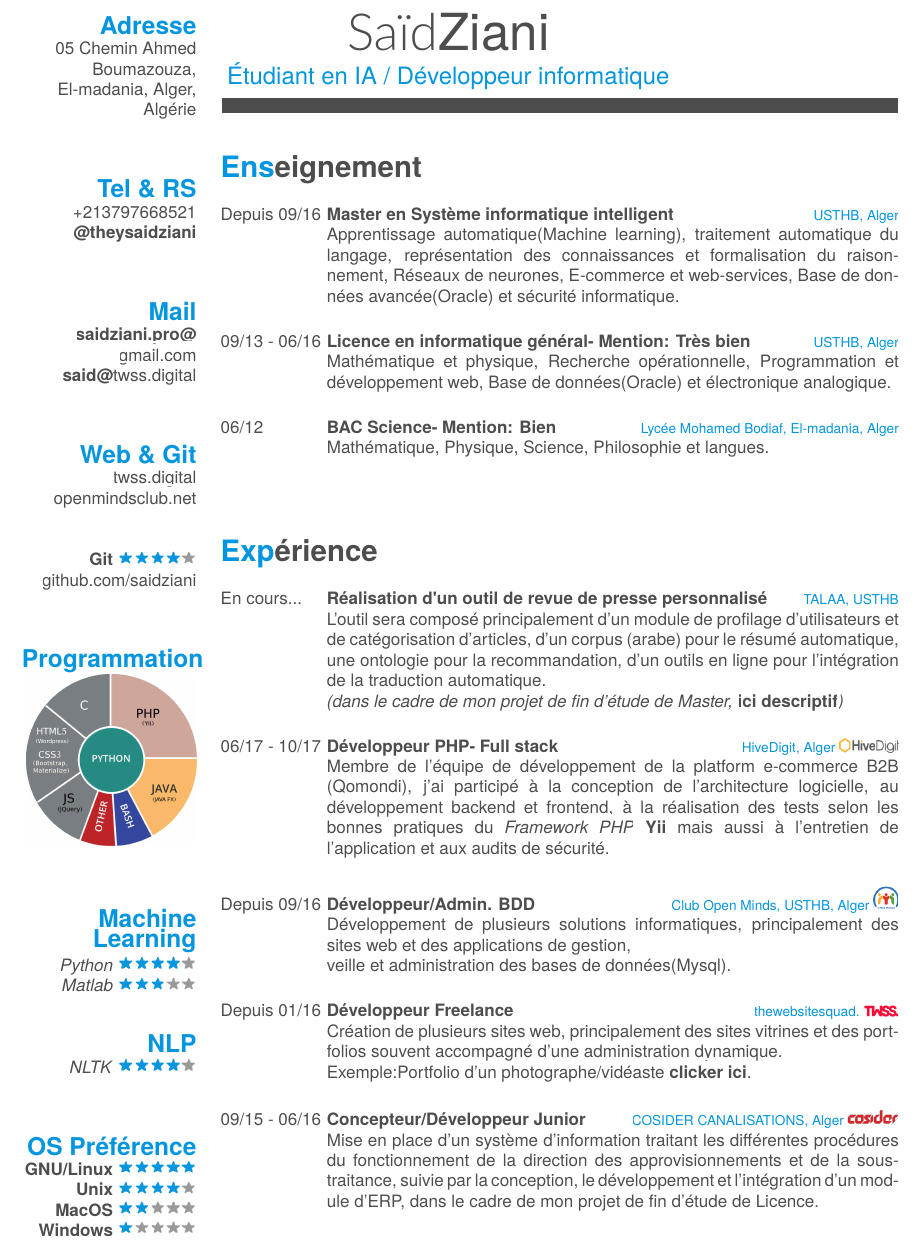
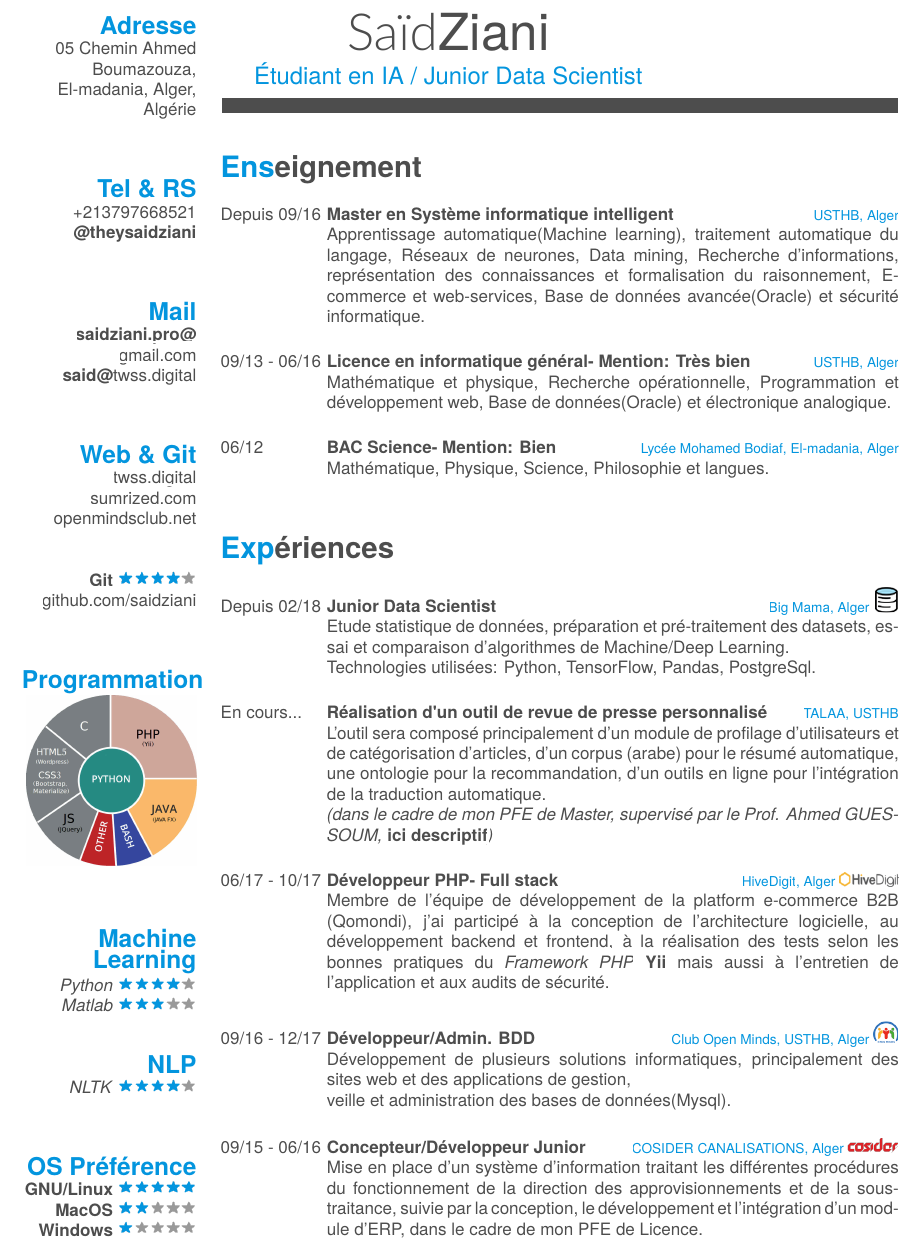
Before and after one commit to saidziani/CV-Template, a LaTeX CV (cv.tex): part of page 1 of 2, cut so that both start at the same text. Compiled offline with XeLaTeX; a missing font is replaced by an installed copy or a similar font.

Commit message:
Adding new experience 'DS Bigmama' .

```diff
--- a/cv.tex
+++ b/cv.tex
@@ -19,7 +19,7 @@
 
 \begin{document}
 \header{Saïd}{Ziani}
-      {Étudiant en IA / Développeur informatique}
+      {Étudiant en IA / Junior Data Scientist}
 
 \fcolorbox{white}{gray}{\parbox{\dimexpr\textwidth-2\fboxsep-2\fboxrule}{%
 .....
@@ -43,6 +43,7 @@
     ~
   \section{Web \& Git}
     \href{http://www.twss.digital}{twss.digital}
+    \href{http://www.sumrized.com}{sumrized.com}
     \href{http://www.openmindsclub.net}{openmindsclub.net}
     ~
     ~
@@ -64,7 +65,7 @@
     ~
   \section{OS Préférence}
     \textbf{GNU/Linux}\includegraphics[scale=0.40]{img/5stars.png}
-    \textbf{Unix}\includegraphics[scale=0.40]{img/4stars.png}
+    % \textbf{Unix}\includegraphics[scale=0.40]{img/4stars.png}
     \textbf{MacOS}\includegraphics[scale=0.40]{img/2stars.png}
     \textbf{Windows}\includegraphics[scale=0.40]{img/1stars.png}
 \end{aside}
@@ -75,7 +76,7 @@
     {Depuis 09/16}
     {Master en  Système informatique intelligent}
     {\href{http://www.usthb.dz/IMG/pdf/Master-SII.pdf}{USTHB, Alger}}
-    {Apprentissage automatique(Machine learning), traitement automatique du langage, représentation des connaissances et formalisation du raisonnement, Réseaux de neurones, E-commerce et web-services, Base de données avancée(Oracle) et sécurité informatique.\\}
+    {Apprentissage automatique(Machine learning), traitement automatique du langage, Réseaux de neurones, Data mining, Recherche d'informations, représentation des connaissances et formalisation du raisonnement,  E-commerce et web-services, Base de données avancée(Oracle) et sécurité informatique.\\}
   \entry
     {09/13 - 06/16}
     {Licence en informatique général- Mention: Très bien}
@@ -88,35 +89,41 @@
     {Mathématique, Physique, Science, Philosophie et langues.}
 \end{entrylist}
 
-\vspace{1cm}
-\section{Expérience}
+\vspace{0.5cm}
+\section{Expériences}
 \begin{entrylist}
+  \entry
+    {Depuis 02/18}
+    {Junior Data Scientist}
+    {\href{http://big-mama.io/}{Big Mama}, Alger \includegraphics[width=15pt]{images/bigmama.png} }
+    {Etude statistique de données, préparation et pré-traitement des datasets, essai et comparaison d'algorithmes de Machine/Deep Learning.\\
+    Technologies utilisées: Python, TensorFlow, Pandas, PostgreSql.\\}
   \entry
     {En cours...}
     {Réalisation d'un outil de revue de presse personnalisé}
     {\href{http://lria.usthb.dz/TALAATeam/People.php}{TALAA}, USTHB }
-    {L'outil sera composé principalement d'un module de profilage d'utilisateurs et de catégorisation d'articles, d'un corpus (arabe) pour le résumé automatique, une ontologie pour la recommandation, d'un outils en ligne pour l’intégration de la traduction automatique.\\\emph{(dans le cadre de mon projet de fin d'étude de Master, \href{http://www.abafann.com/said_pfe.pdf}{\textbf{ici descriptif}})}\\}
+    {L'outil sera composé principalement d'un module de profilage d'utilisateurs et de catégorisation d'articles, d'un corpus (arabe) pour le résumé automatique, une ontologie pour la recommandation, d'un outils en ligne pour l’intégration de la traduction automatique.\\\emph{(dans le cadre de mon PFE de Master, supervisé par le Prof. Ahmed GUESSOUM, \href{http://www.abafann.com/said_pfe.pdf}{\textbf{ici descriptif}})}\\}
   \entry
     {06/17 - 10/17}
     {Développeur PHP- Full stack}
     {\href{http://www.hivedigit.com/}{HiveDigit}, Alger \includegraphics[width=35pt]{images/hivedigit.png} }
     {Membre de l'équipe de développement de la platform e-commerce B2B (\href{http://www.demo.b2b-dz.com/}{Qomondi}), j'ai participé à la conception de l'architecture logicielle, au développement backend et frontend, à la réalisation des tests selon les bonnes pratiques du \href{https://fr.wikipedia.org/wiki/Liste_de_frameworks_PHP}{\emph{Framework PHP}} \href{http://www.yiiframework.com/}{\textbf{Yii}} mais aussi à l'entretien de l'application et aux audits de sécurité.\\}
   \entry
-    {Depuis 09/16}
+    {09/16 - 12/17}
     {Développeur/Admin. BDD}
     {\href{http://www.openmindsclub.net/}{Club Open Minds, USTHB, Alger \includegraphics[width=15pt]{images/favicon.png}}}
     {Développement de plusieurs solutions informatiques, principalement des sites web et des applications de gestion,\\veille et administration des bases de données(Mysql).\\}
-  \entry
-    {Depuis 01/16}
-    {Développeur Freelance}
-    {\href{http://www.twss.digital/}{thewebsitesquad. \includegraphics[width=20pt]{images/twss.png}}}
-    {Création de plusieurs sites web, principalement des sites vitrines et des portfolios souvent accompagné d'une administration dynamique.\\
-    Exemple:Portfolio d'un photographe/vidéaste \href{http://www.abafann.com/}{\textbf{clicker ici}}.\\}
+  % \entry
+  %   {Depuis 01/16}
+  %   {Développeur Freelance}
+  %   {\href{http://www.twss.digital/}{thewebsitesquad. \includegraphics[width=20pt]{images/twss.png}}}
+  %   {Création de plusieurs sites web, principalement des sites vitrines et des portfolios souvent accompagné d'une administration dynamique.\\
+  %   Exemple:Portfolio d'un photographe/vidéaste \href{http://www.abafann.com/}{\textbf{clicker ici}}.\\}
   \entry
     {09/15 - 06/16}
     {Concepteur/Développeur Junior}
     {\href{http://www.cosider-groupe.dz/fr/cosider-canalisations}{COSIDER CANALISATIONS, Alger \includegraphics[width=30pt]{images/cosider.png}}}
-    {Mise en place d'un système d'information traitant les différentes procédures du fonctionnement de la direction des approvisionnements et de la sous-traitance, suivie par la conception, le développement et l'intégration d'un module d'ERP, dans le cadre de mon projet de fin d'étude de Licence.\\}
+    {Mise en place d'un système d'information traitant les différentes procédures du fonctionnement de la direction des approvisionnements et de la sous-traitance, suivie par la conception, le développement et l'intégration d'un module d'ERP, dans le cadre de mon PFE de Licence.\\}
 
 \end{entrylist}
 
```
Also changed, not shown: cv.pdf, images/bigmama.png (added), cv.tex (2 more changed lines).
